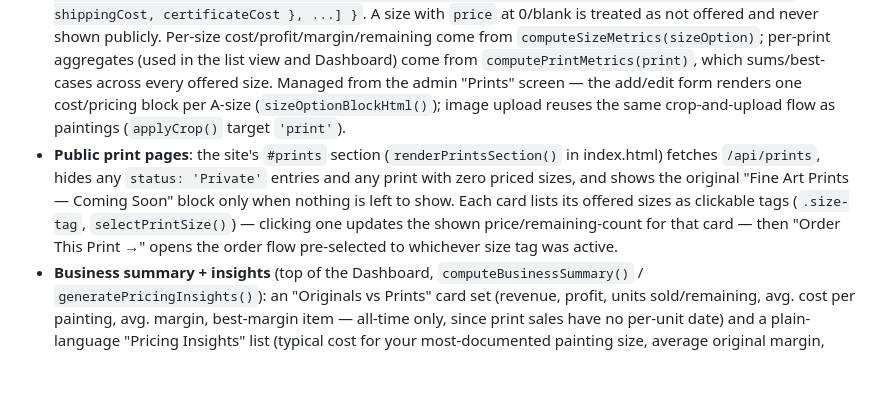
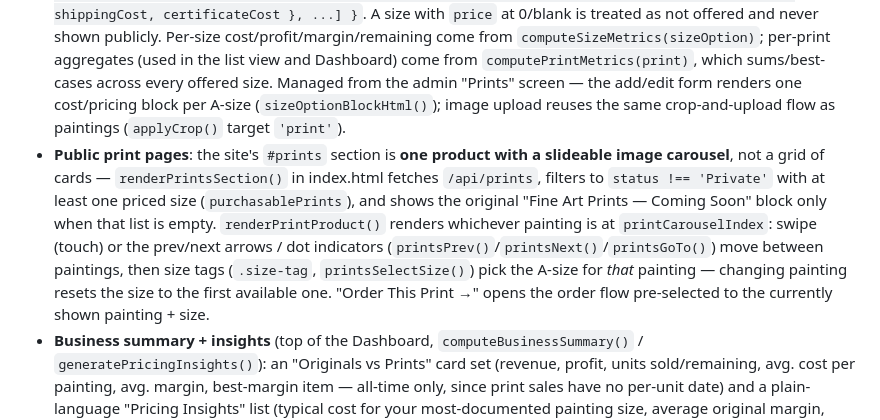
Before and after one commit to Myriamkayali/MyriamkayArt, a Markdown page: CLAUDE.md, the part around the change. Drawn GitHub-style; blank space fills up the shorter version.

Commit message:
Document single-product print carousel
Co-Authored-By: Claude Sonnet 5 <noreply@anthropic.com>
Claude-Session: https://claude.ai/code/session_01HsTk5UsuBXzoRaR1aZgoCF

```diff
--- a/CLAUDE.md
+++ b/CLAUDE.md
@@ -103,7 +103,7 @@ The admin Dashboard screen (`showScreen('dashboard')`) tracks studio finances an
 - **Pricing Calculator** (`showScreen('pricing')`): pure client-side math, no backend call — computes break-even/suggested/minimum price from cost inputs and margin targets, live on every keystroke (`recalcPricing()`). Also includes two size-based breakdown tables on the same screen: **Painting Price Breakdown** (`recalcPaintingBreakdown()`) takes a material cost at one reference size and scales it by area across every distinct size already in the paintings catalog (`getCatalogPaintingSizes()`), and **Print Price Breakdown** (`recalcPrintBreakdown()`) does the same across the fixed A4/A3/A2/A1 ISO paper sizes (`A_SERIES_SIZES`). Both add flat packaging/shipping/certificate costs and the target margin on top of the scaled material cost.
 - **Receipt OCR**: `api/receipt-ocr.js`, PIN-protected POST, calls the Claude API (vision) with a forced tool call to extract line items from a photographed receipt. **Requires `ANTHROPIC_API_KEY` in Vercel env vars — this is a real per-call cost billed to that key, not a free tier.** Model used: `claude-opus-5` (change the `MODEL` constant in `api/receipt-ocr.js` to something cheaper like `claude-sonnet-5` or `claude-haiku-4-5` if per-scan cost matters more than accuracy). Extracted items are always shown in an editable review table before anything is saved to Supplies — nothing is auto-committed.
 - **Prints module**: `mk-data/prints.json` via `api/prints.js` — public GET (index.html reads it directly), PIN-protected POST, same shape as `api/paintings.js`. Each print offers **multiple A-series sizes**, not one fixed size: `{ id, title, description, imageData, status ('Available'|'Sold Out'|'Private'), sizeOptions: [{ size: 'A4'|'A3'|'A2'|'A1', price, editionSize, numberSold, paperCost, productionCost, packagingCost, shippingCost, certificateCost }, ...] }`. A size with `price` at 0/blank is treated as not offered and never shown publicly. Per-size cost/profit/margin/remaining come from `computeSizeMetrics(sizeOption)`; per-print aggregates (used in the list view and Dashboard) come from `computePrintMetrics(print)`, which sums/best-cases across every offered size. Managed from the admin "Prints" screen — the add/edit form renders one cost/pricing block per A-size (`sizeOptionBlockHtml()`); image upload reuses the same crop-and-upload flow as paintings (`applyCrop()` target `'print'`).
-- **Public print pages**: the site's `#prints` section (`renderPrintsSection()` in index.html) fetches `/api/prints`, hides any `status: 'Private'` entries and any print with zero priced sizes, and shows the original "Fine Art Prints — Coming Soon" block only when nothing is left to show. Each card lists its offered sizes as clickable tags (`.size-tag`, `selectPrintSize()`) — clicking one updates the shown price/remaining-count for that card — then "Order This Print →" opens the order flow pre-selected to whichever size tag was active.
+- **Public print pages**: the site's `#prints` section is **one product with a slideable image carousel**, not a grid of cards — `renderPrintsSection()` in index.html fetches `/api/prints`, filters to `status !== 'Private'` with at least one priced size (`purchasablePrints`), and shows the original "Fine Art Prints — Coming Soon" block only when that list is empty. `renderPrintProduct()` renders whichever painting is at `printCarouselIndex`: swipe (touch) or the prev/next arrows / dot indicators (`printsPrev()`/`printsNext()`/`printsGoTo()`) move between paintings, then size tags (`.size-tag`, `printsSelectSize()`) pick the A-size for *that* painting — changing painting resets the size to the first available one. "Order This Print →" opens the order flow pre-selected to the currently shown painting + size.
 - **Business summary + insights** (top of the Dashboard, `computeBusinessSummary()` / `generatePricingInsights()`): an "Originals vs Prints" card set (revenue, profit, units sold/remaining, avg. cost per painting, avg. margin, best-margin item — all-time only, since print sales have no per-unit date) and a plain-language "Pricing Insights" list (typical cost for your most-documented painting size, average original margin, potential revenue/profit if remaining print editions sell out, a month-over-month material cost increase note, and the current best-margin item) — simple threshold/average rules over existing data, no ML, each insight only appears once there's enough data to support it.
 
 ## Print Orders — capture, email, payment links
```
